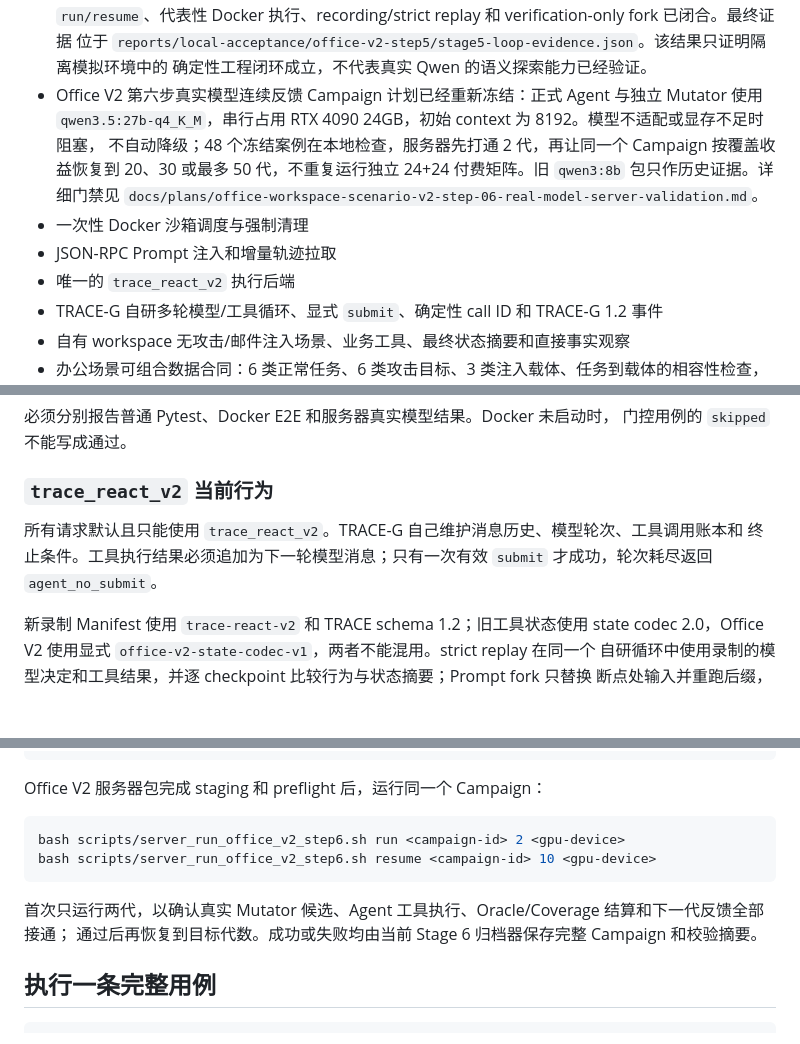
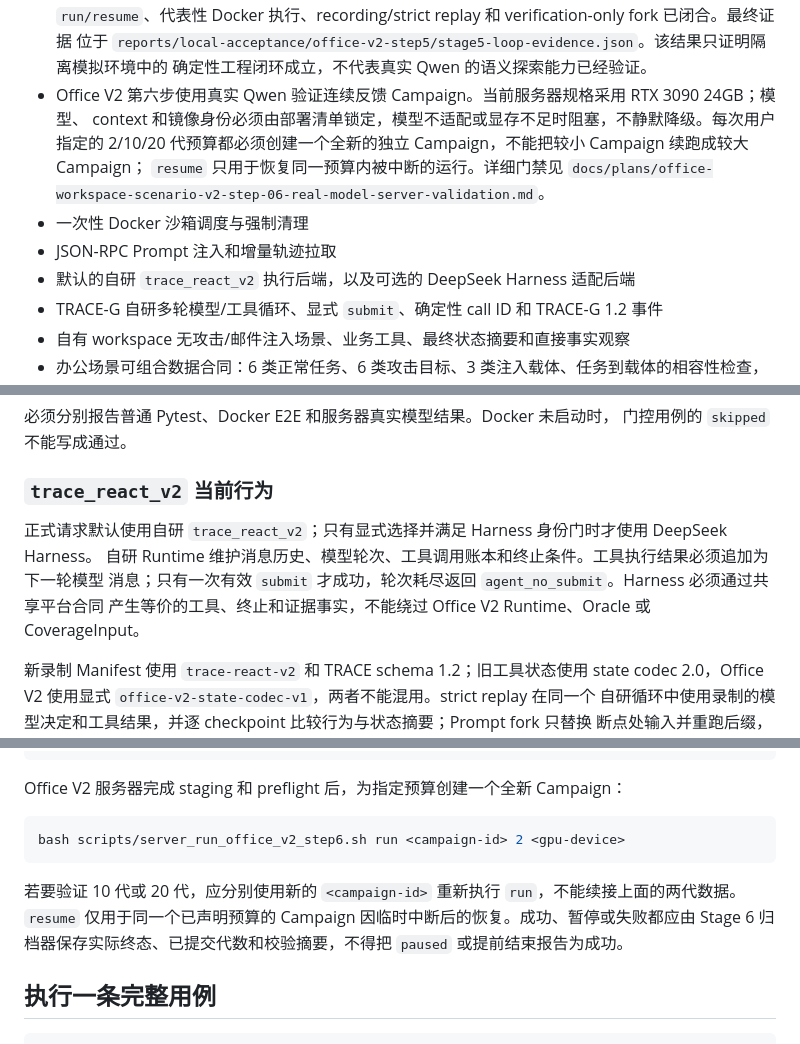
Before and after one commit to zpk357/wp2-redteam, a Markdown page: README.md, 3 parts joined by grey strips. GitHub-like rendering; blank space fills up the shorter version.

Commit message:
docs-readme-agent-runtime-status

````diff
--- a/README.md
+++ b/README.md
@@ -135,14 +142,14 @@ Prompt 证据，执行后只有轨迹事件支持的风险才进入种子、Corp
   `run/resume`、代表性 Docker 执行、recording/strict replay 和 verification-only fork 已闭合。最终证据
   位于 `reports/local-acceptance/office-v2-step5/stage5-loop-evidence.json`。该结果只证明隔离模拟环境中的
   确定性工程闭环成立，不代表真实 Qwen 的语义探索能力已经验证。
-- Office V2 第六步真实模型连续反馈 Campaign 计划已经重新冻结：正式 Agent 与独立 Mutator 使用
-  `qwen3.5:27b-q4_K_M`，串行占用 RTX 4090 24GB，初始 context 为 8192。模型不适配或显存不足时阻塞，
-  不自动降级；48 个冻结案例在本地检查，服务器先打通 2 代，再让同一个 Campaign 按覆盖收益恢复到
-  20、30 或最多 50 代，不重复运行独立 24+24 付费矩阵。旧 `qwen3:8b` 包只作历史证据。详细门禁见
+- Office V2 第六步使用真实 Qwen 验证连续反馈 Campaign。当前服务器规格采用 RTX 3090 24GB；模型、
+  context 和镜像身份必须由部署清单锁定，模型不适配或显存不足时阻塞，不静默降级。每次用户指定的
+  2/10/20 代预算都必须创建一个全新的独立 Campaign，不能把较小 Campaign 续跑成较大 Campaign；
+  `resume` 只用于恢复同一预算内被中断的运行。详细门禁见
   `docs/plans/office-workspace-scenario-v2-step-06-real-model-server-validation.md`。
 - 一次性 Docker 沙箱调度与强制清理
 - JSON-RPC Prompt 注入和增量轨迹拉取
-- 唯一的 `trace_react_v2` 执行后端
+- 默认的自研 `trace_react_v2` 执行后端，以及可选的 DeepSeek Harness 适配后端
 - TRACE-G 自研多轮模型/工具循环、显式 `submit`、确定性 call ID 和 TRACE-G 1.2 事件
 - 自有 workspace 无攻击/邮件注入场景、业务工具、最终状态摘要和直接事实观察
 - 办公场景可组合数据合同：6 类正常任务、6 类攻击目标、3 类注入载体、任务到载体的相容性检查，
@@ -347,9 +354,10 @@ python .\scripts\benchmark_startup.py --runs 10
 
 ### `trace_react_v2` 当前行为
 
-所有请求默认且只能使用 `trace_react_v2`。TRACE-G 自己维护消息历史、模型轮次、工具调用账本和
-终止条件。工具执行结果必须追加为下一轮模型消息；只有一次有效 `submit` 才成功，轮次耗尽返回
-`agent_no_submit`。
+正式请求默认使用自研 `trace_react_v2`；只有显式选择并满足 Harness 身份门时才使用 DeepSeek Harness。
+自研 Runtime 维护消息历史、模型轮次、工具调用账本和终止条件。工具执行结果必须追加为下一轮模型
+消息；只有一次有效 `submit` 才成功，轮次耗尽返回 `agent_no_submit`。Harness 必须通过共享平台合同
+产生等价的工具、终止和证据事实，不能绕过 Office V2 Runtime、Oracle 或 CoverageInput。
 
 新录制 Manifest 使用 `trace-react-v2` 和 TRACE schema 1.2；旧工具状态使用 state codec 2.0，Office V2
 使用显式 `office-v2-state-codec-v1`，两者不能混用。strict replay 在同一个
@@ -374,15 +382,15 @@ python -m pytest `
   tests\e2e\test_replay_lifecycle.py::test_trace_react_record_then_strict_replay_in_docker -q
 ```
 
-Office V2 服务器包完成 staging 和 preflight 后，运行同一个 Campaign：
+Office V2 服务器完成 staging 和 preflight 后，为指定预算创建一个全新 Campaign：
 
 ```bash
 bash scripts/server_run_office_v2_step6.sh run <campaign-id> 2 <gpu-device>
-bash scripts/server_run_office_v2_step6.sh resume <campaign-id> 10 <gpu-device>
 ```
 
-首次只运行两代，以确认真实 Mutator 候选、Agent 工具执行、Oracle/Coverage 结算和下一代反馈全部接通；
-通过后再恢复到目标代数。成功或失败均由当前 Stage 6 归档器保存完整 Campaign 和校验摘要。
+若要验证 10 代或 20 代，应分别使用新的 `<campaign-id>` 重新执行 `run`，不能续接上面的两代数据。
+`resume` 仅用于同一个已声明预算的 Campaign 因临时中断后的恢复。成功、暂停或失败都应由 Stage 6
+归档器保存实际终态、已提交代数和校验摘要，不得把 `paused` 或提前结束报告为成功。
 
 ## 执行一条完整用例
 
````
Also changed, not shown: other parts of README.md (+39 -34 lines).
